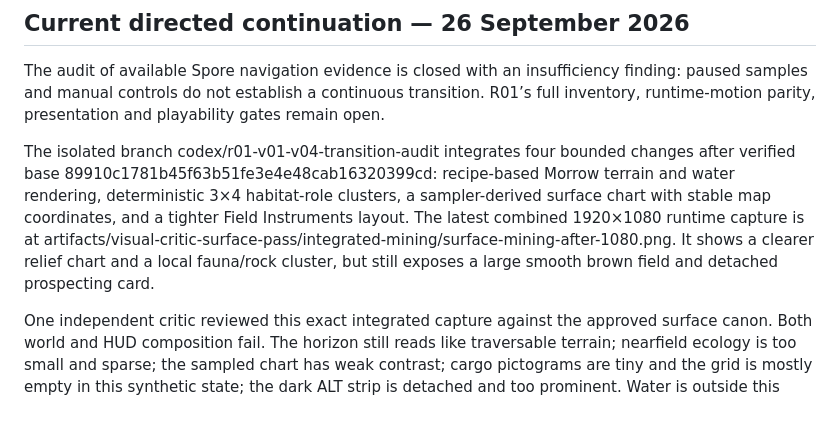
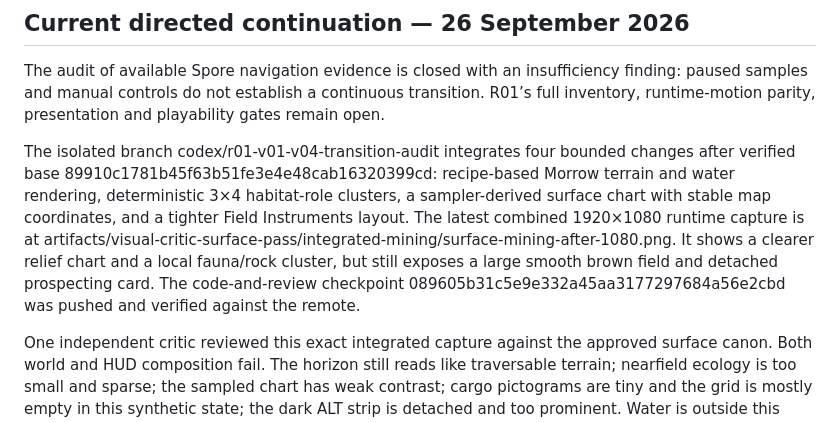
Before and after one commit to gcs2/colonybois, a Markdown page: docs/TASK_BOARD.md, the part around the change. Drawn GitHub-style.

```diff
--- a/docs/TASK_BOARD.md
+++ b/docs/TASK_BOARD.md
@@ -6,7 +6,7 @@ Updated 26 September 2026. **This is the only production queue and feature-statu
 
 The audit of available Spore navigation evidence is closed with an insufficiency finding: paused samples and manual controls do not establish a continuous transition. R01’s full inventory, runtime-motion parity, presentation and playability gates remain open.
 
-The isolated branch codex/r01-v01-v04-transition-audit integrates four bounded changes after verified base 89910c1781b45f63b51fe3e4e48cab16320399cd: recipe-based Morrow terrain and water rendering, deterministic 3×4 habitat-role clusters, a sampler-derived surface chart with stable map coordinates, and a tighter Field Instruments layout. The latest combined 1920×1080 runtime capture is at artifacts/visual-critic-surface-pass/integrated-mining/surface-mining-after-1080.png. It shows a clearer relief chart and a local fauna/rock cluster, but still exposes a large smooth brown field and detached prospecting card.
+The isolated branch codex/r01-v01-v04-transition-audit integrates four bounded changes after verified base 89910c1781b45f63b51fe3e4e48cab16320399cd: recipe-based Morrow terrain and water rendering, deterministic 3×4 habitat-role clusters, a sampler-derived surface chart with stable map coordinates, and a tighter Field Instruments layout. The latest combined 1920×1080 runtime capture is at artifacts/visual-critic-surface-pass/integrated-mining/surface-mining-after-1080.png. It shows a clearer relief chart and a local fauna/rock cluster, but still exposes a large smooth brown field and detached prospecting card. The code-and-review checkpoint 089605b31c5e9e332a45aa3177297684a56e2cbd was pushed and verified against the remote.
 
 One independent critic reviewed this exact integrated capture against the approved surface canon. Both world and HUD composition fail. The horizon still reads like traversable terrain; nearfield ecology is too small and sparse; the sampled chart has weak contrast; cargo pictograms are tiny and the grid is mostly empty in this synthetic state; the dark ALT strip is detached and too prominent. Water is outside this mining location, so its absence in the frame is not evidence that the authored basin is missing. This is scripted runtime evidence, not native play, user acceptance, or performance evidence.
 
```
Also changed, not shown: docs/NEXT_SESSION.md (+1 -1 lines).
